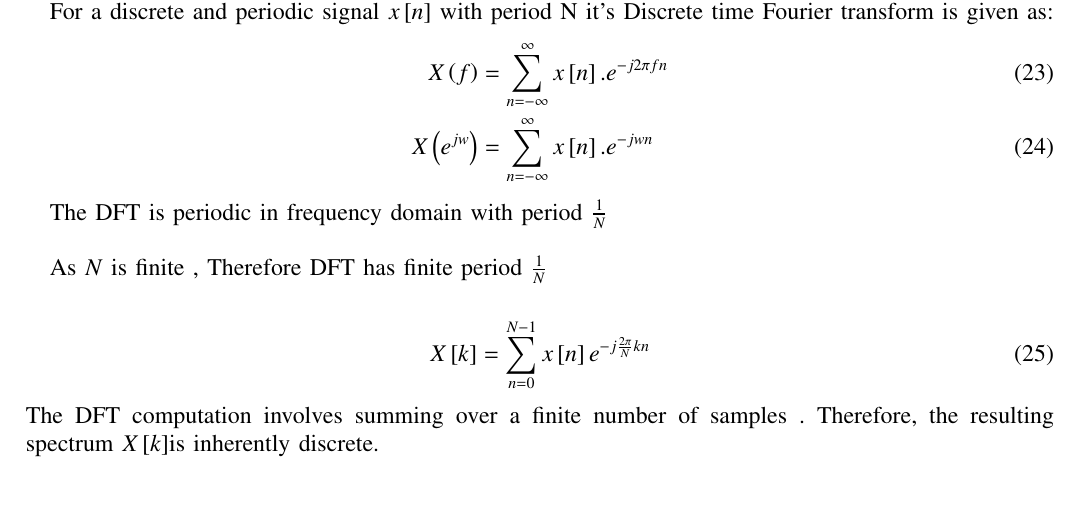
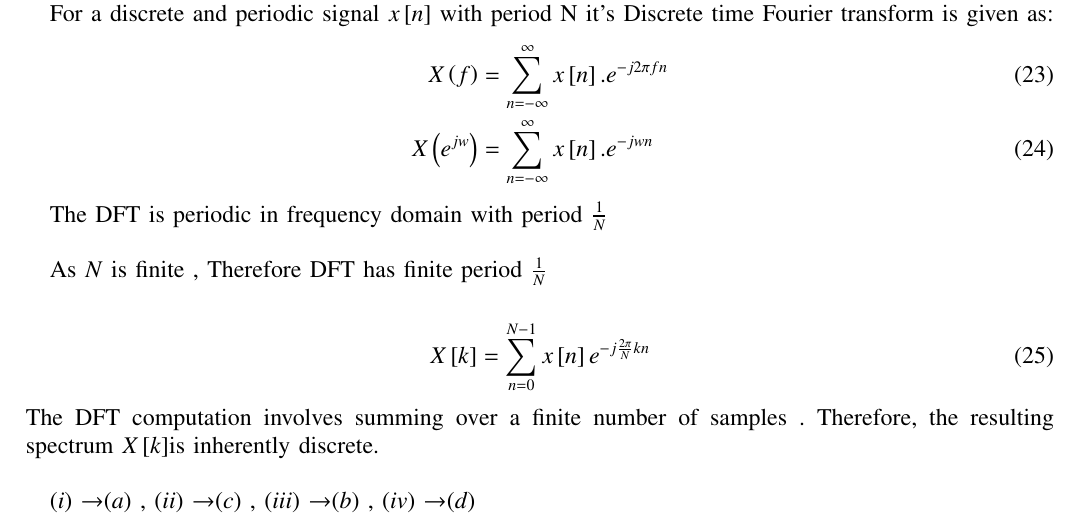
Before and after one commit to Kanishkdevatwal/Questions, a LaTeX paper (Gate/ec23.tex): part of page 3 of 3, cut so that both start at the same text. Compiled offline with pdfLaTeX.

Commit message:
Add files via upload

```diff
--- a/Gate/ec23.tex
+++ b/Gate/ec23.tex
@@ -192,6 +192,8 @@ As $N$ is finite , Therefore DFT has finite period $\frac{1}{N}$
 \begin{align}
 X\sbrak{k}&=\sum_{n=0}^{N-1}x\sbrak{n}e^{-j\frac{2\pi}{N}kn}
 \end{align}
-The DFT computation involves summing over a finite number of samples . Therefore, the resulting spectrum  $X\sbrak{k}$is inherently discrete.
+The DFT computation involves summing over a finite number of samples . Therefore, the resulting spectrum  $X\sbrak{k}$is inherently discrete.\\
+
+\brak{\romannumeral 1} \textrightarrow \brak{a}   ,  \brak{\romannumeral 2} \textrightarrow \brak{c}   ,   \brak{\romannumeral 3} \textrightarrow \brak{b}   ,   \brak{\romannumeral 4} \textrightarrow \brak{d}
 
 \end{document}
```
Also changed, not shown: Gate/ec23.pdf, 1 other file.
